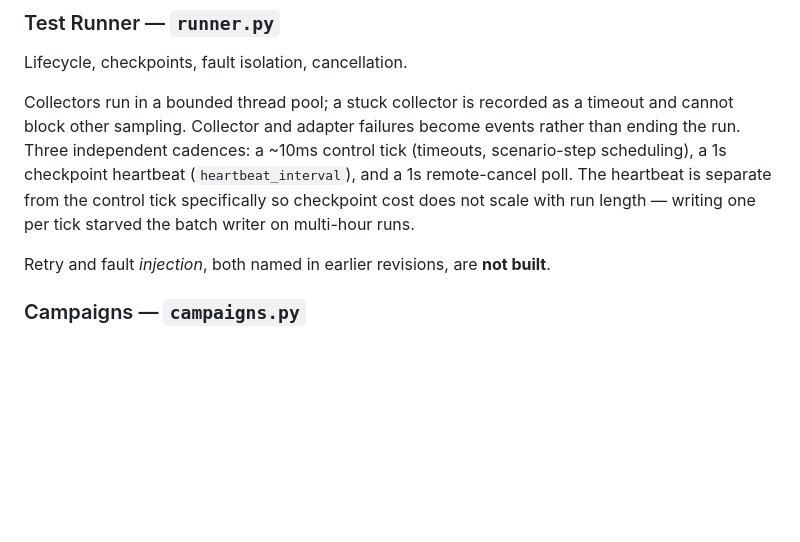
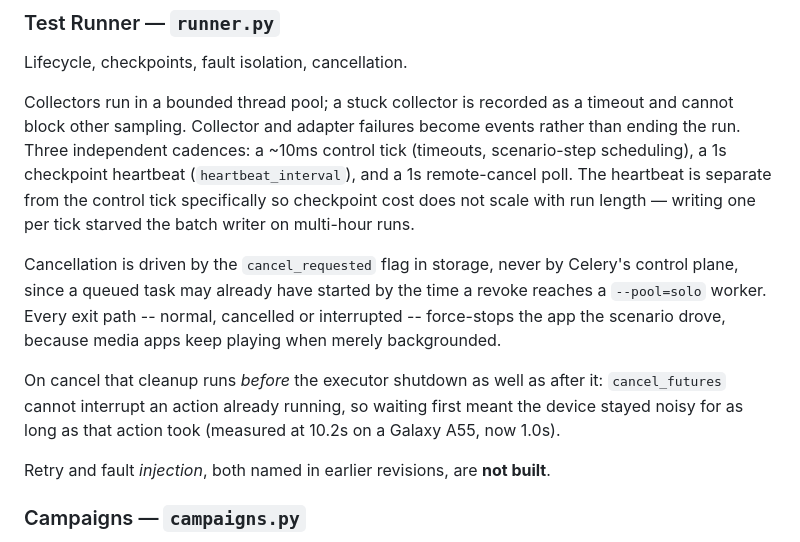
Before and after one commit to RicherEric/AutoPerf, a Markdown page: AutoPerf_Architecture_Bible_v3.md, the part around the change. Rendered like a GitHub page; blank space fills up the shorter version.

```diff
--- a/AutoPerf_Architecture_Bible_v3.md
+++ b/AutoPerf_Architecture_Bible_v3.md
@@ -66,6 +66,17 @@ tick (timeouts, scenario-step scheduling), a 1s checkpoint heartbeat
 (`heartbeat_interval`), and a 1s remote-cancel poll. The heartbeat is separate
 from the control tick specifically so checkpoint cost does not scale with run
 length — writing one per tick starved the batch writer on multi-hour runs.
+
+Cancellation is driven by the `cancel_requested` flag in storage, never by
+Celery's control plane, since a queued task may already have started by the
+time a revoke reaches a `--pool=solo` worker. Every exit path -- normal,
+cancelled or interrupted -- force-stops the app the scenario drove, because
+media apps keep playing when merely backgrounded.
+
+On cancel that cleanup runs *before* the executor shutdown as well as after
+it: `cancel_futures` cannot interrupt an action already running, so waiting
+first meant the device stayed noisy for as long as that action took
+(measured at 10.2s on a Galaxy A55, now 1.0s).
 
 Retry and fault *injection*, both named in earlier revisions, are **not built**.
 
```
Also changed, not shown: README.md (+54 -0 lines).
